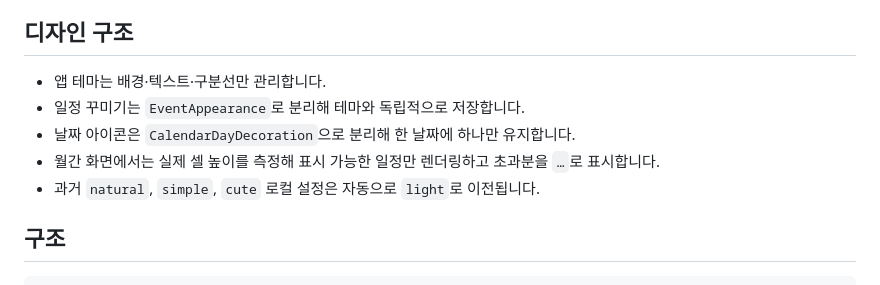
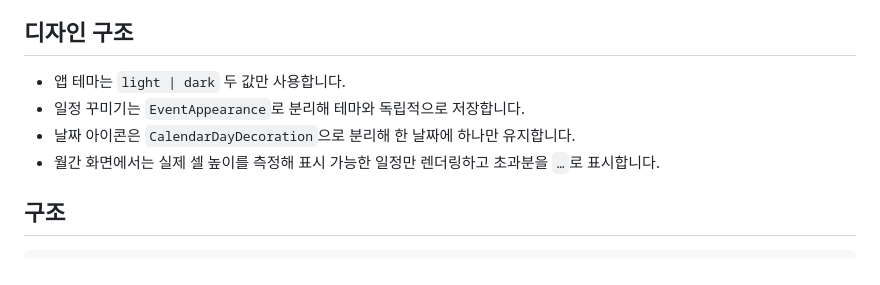
Before and after one commit to coffee-and/side-by-day, a Markdown page: README.md, the part around the change. Rendered like a GitHub page.

Commit message:
이전 테마 마이그레이션 문구 제거

```diff
--- a/README.md
+++ b/README.md
@@ -30,11 +30,10 @@
 
 ## 디자인 구조
 
-- 앱 테마는 배경·텍스트·구분선만 관리합니다.
+- 앱 테마는 `light | dark` 두 값만 사용합니다.
 - 일정 꾸미기는 `EventAppearance`로 분리해 테마와 독립적으로 저장합니다.
 - 날짜 아이콘은 `CalendarDayDecoration`으로 분리해 한 날짜에 하나만 유지합니다.
 - 월간 화면에서는 실제 셀 높이를 측정해 표시 가능한 일정만 렌더링하고 초과분을 `…`로 표시합니다.
-- 과거 `natural`, `simple`, `cute` 로컬 설정은 자동으로 `light`로 이전됩니다.
 
 ## 구조
 
```
